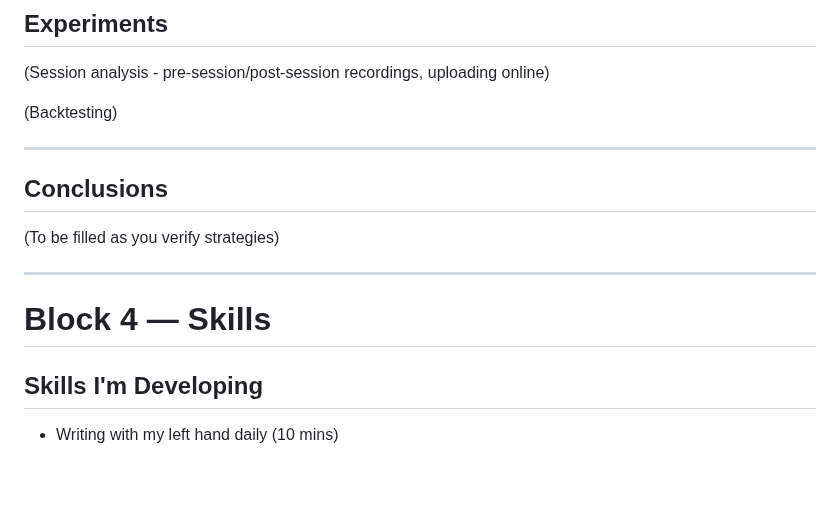
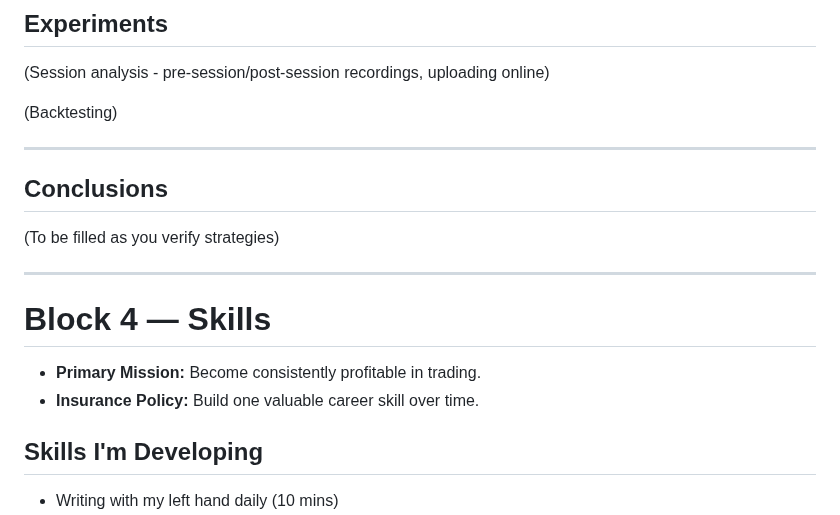
Before and after one commit to Skyler-Asher/Vault_of_Wisdom, a Markdown page: Mentors/Mine/Getting to know.md, the part around the change. Rendered like a GitHub page; blank space fills up the shorter version.

Commit message:
vault backup: 2026-06-27 20:59:02

```diff
--- a/Mentors/Mine/Getting to know.md
+++ b/Mentors/Mine/Getting to know.md
@@ -192,6 +192,8 @@ Weekly --> Daily --> 4h --> 15m --> L1 --> L2 ....
 
 (Backtesting)
 
+
+
 ---
 
 ## Conclusions
@@ -201,6 +203,10 @@ Weekly --> Daily --> 4h --> 15m --> L1 --> L2 ....
 ---
 
 # Block 4 — Skills
+
+- **Primary Mission:** Become consistently profitable in trading.
+- **Insurance Policy:** Build one valuable career skill over time.
+
 
 ## Skills I'm Developing
 
```
